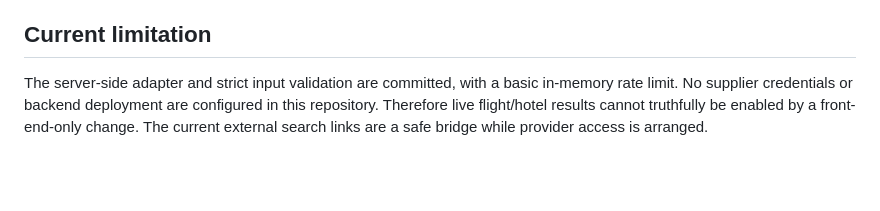
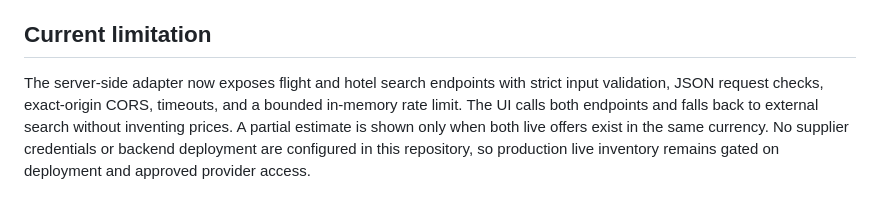
Before and after one commit to Ascameleon/Tripradar, a Markdown page: docs/live-inventory-integration.md, the part around the change. GitHub-like rendering; blank space fills up the shorter version.

Commit message:
Update integration architecture and current production limitations

```diff
--- a/docs/live-inventory-integration.md
+++ b/docs/live-inventory-integration.md
@@ -46,4 +46,4 @@ Do not commit real secrets. Add credentials only through the deployment platform
 
 ## Current limitation
 
-The server-side adapter and strict input validation are committed, with a basic in-memory rate limit. No supplier credentials or backend deployment are configured in this repository. Therefore live flight/hotel results cannot truthfully be enabled by a front-end-only change. The current external search links are a safe bridge while provider access is arranged.
+The server-side adapter now exposes flight and hotel search endpoints with strict input validation, JSON request checks, exact-origin CORS, timeouts, and a bounded in-memory rate limit. The UI calls both endpoints and falls back to external search without inventing prices. A partial estimate is shown only when both live offers exist in the same currency. No supplier credentials or backend deployment are configured in this repository, so production live inventory remains gated on deployment and approved provider access.
```
